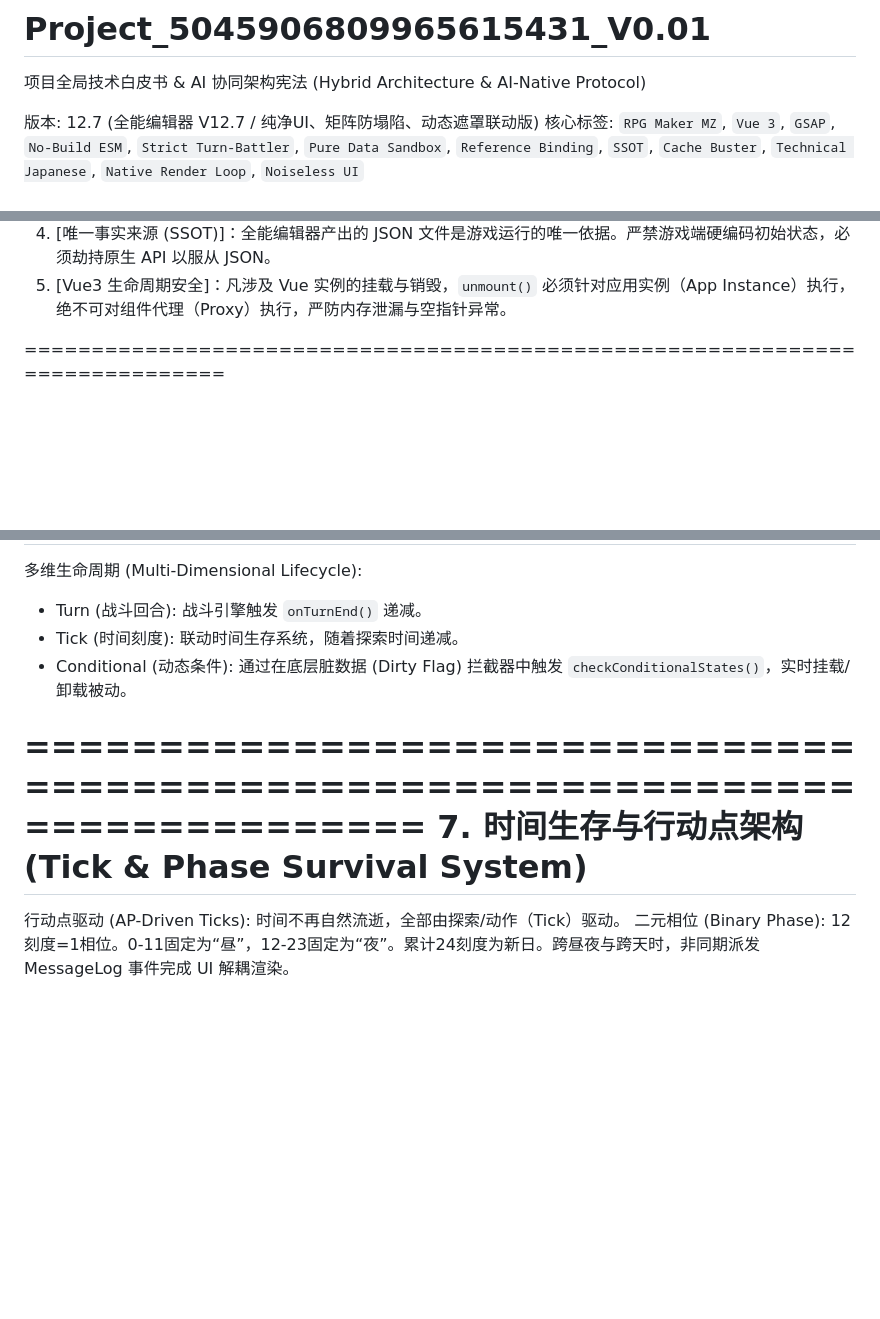
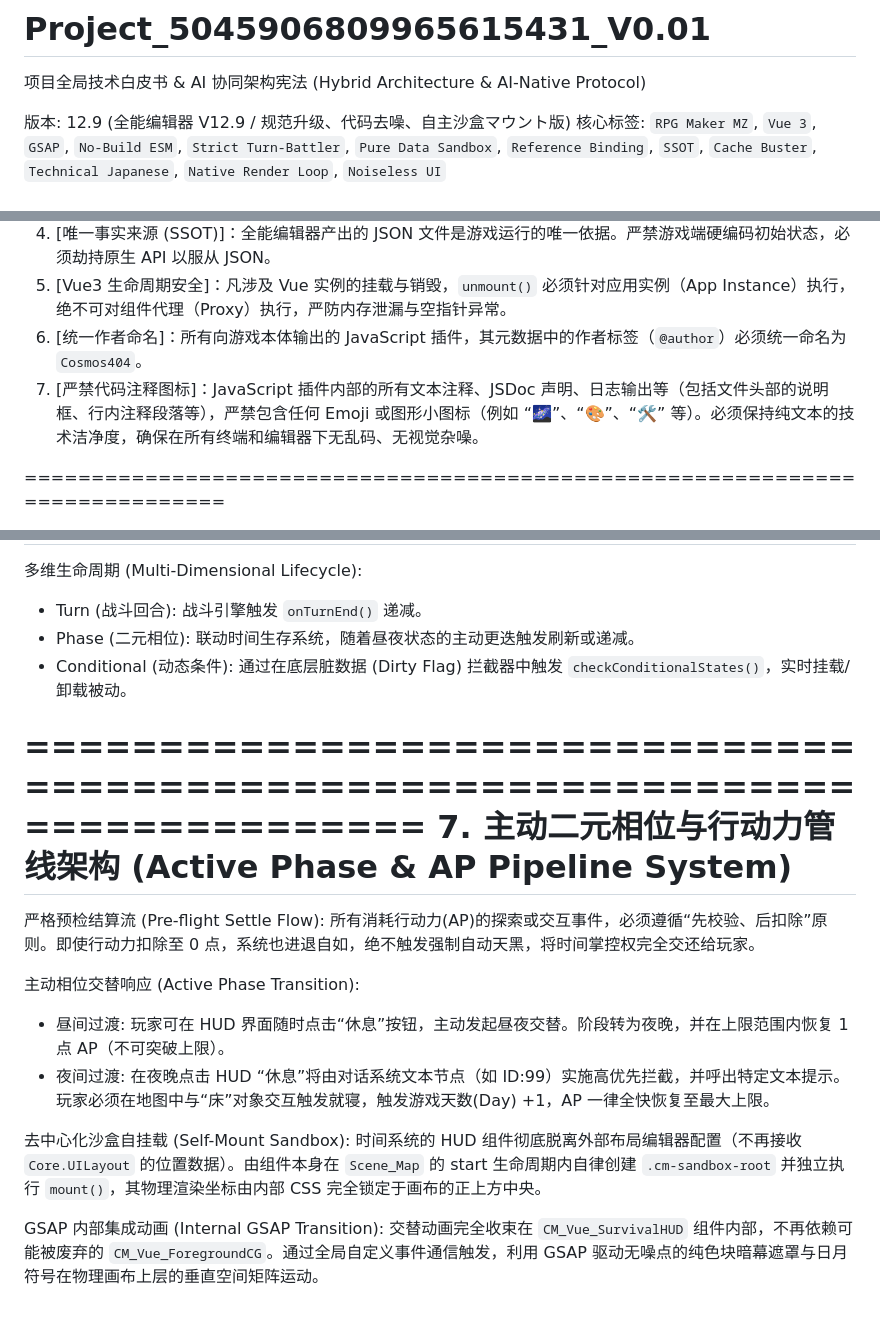
Before and after one commit to cosmosgame404/Project_504590680_V0.01, a Markdown page: README.md, 3 parts joined by grey strips. GitHub-like rendering; blank space fills up the shorter version.

```diff
--- a/README.md
+++ b/README.md
@@ -1,7 +1,7 @@
 # Project_5045906809965615431_V0.01
 项目全局技术白皮书 & AI 协同架构宪法 (Hybrid Architecture & AI-Native Protocol)
 
-版本: 12.7 (全能编辑器 V12.7 / 纯净UI、矩阵防塌陷、动态遮罩联动版)
+版本: 12.9 (全能编辑器 V12.9 / 规范升级、代码去噪、自主沙盒マウント版)
 核心标签: `RPG Maker MZ`, `Vue 3`, `GSAP`, `No-Build ESM`, `Strict Turn-Battler`, `Pure Data Sandbox`, `Reference Binding`, `SSOT`, `Cache Buster`, `Technical Japanese`, `Native Render Loop`, `Noiseless UI`
 
 =============================================================================
@@ -14,6 +14,8 @@
 3. [零外部依赖]：禁止任何形式的远程 CDN 或 API。所有库与字体必须本地化引用。
 4. [唯一事实来源 (SSOT)]：全能编辑器产出的 JSON 文件是游戏运行的唯一依据。严禁游戏端硬编码初始状态，必须劫持原生 API 以服从 JSON。
 5. [Vue3 生命周期安全]：凡涉及 Vue 实例的挂载与销毁，`unmount()` 必须针对应用实例（App Instance）执行，绝不可对组件代理（Proxy）执行，严防内存泄漏与空指针异常。
+6. [统一作者命名]：所有向游戏本体输出的 JavaScript 插件，其元数据中的作者标签（`@author`）必须统一命名为 `Cosmos404`。
+7. [严禁代码注释图标]：JavaScript 插件内部的所有文本注释、JSDoc 声明、日志输出等（包括文件头部的说明框、行内注释段落等），严禁包含任何 Emoji 或图形小图标（例如 “🌌”、“🎨”、“🛠️” 等）。必须保持纯文本的技术洁净度，确保在所有终端和编辑器下无乱码、无视觉杂噪。
 
 =============================================================================
 1. 架构范式：唯一事实来源与复合沙盒 (SSOT & Composite Sandbox)
@@ -66,11 +68,21 @@ GSAP 与 Transform 矩阵防塌陷原则 (Matrix Collapse Prevention):
 =============================================================================
 多维生命周期 (Multi-Dimensional Lifecycle):
 - Turn (战斗回合): 战斗引擎触发 `onTurnEnd()` 递减。
-- Tick (时间刻度): 联动时间生存系统，随着探索时间递减。
+- Phase (二元相位): 联动时间生存系统，随着昼夜状态的主动更迭触发刷新或递减。
 - Conditional (动态条件): 通过在底层脏数据 (Dirty Flag) 拦截器中触发 `checkConditionalStates()`，实时挂载/卸载被动。
 
 =============================================================================
-7. 时间生存与行动点架构 (Tick & Phase Survival System)
+7. 主动二元相位与行动力管线架构 (Active Phase & AP Pipeline System)
 =============================================================================
-行动点驱动 (AP-Driven Ticks): 时间不再自然流逝，全部由探索/动作（Tick）驱动。
-二元相位 (Binary Phase): 12刻度=1相位。0-11固定为“昼”，12-23固定为“夜”。累计24刻度为新日。跨昼夜与跨天时，非同期派发 MessageLog 事件完成 UI 解耦渲染。
+严格预检结算流 (Pre-flight Settle Flow):
+所有消耗行动力(AP)的探索或交互事件，必须遵循“先校验、后扣除”原则。即使行动力扣除至 0 点，系统也进退自如，绝不触发强制自动天黑，将时间掌控权完全交还给玩家。
+
+主动相位交替响应 (Active Phase Transition):
+- 昼间过渡: 玩家可在 HUD 界面随时点击“休息”按钮，主动发起昼夜交替。阶段转为夜晚，并在上限范围内恢复 1 点 AP（不可突破上限）。
+- 夜间过渡: 在夜晚点击 HUD “休息”将由对话系统文本节点（如 ID:99）实施高优先拦截，并呼出特定文本提示。玩家必须在地图中与“床”对象交互触发就寝，触发游戏天数(Day) +1，AP 一律全快恢复至最大上限。
+
+去中心化沙盒自挂载 (Self-Mount Sandbox):
+时间系统的 HUD 组件彻底脱离外部布局编辑器配置（不再接收 `Core.UILayout` 的位置数据）。由组件本身在 `Scene_Map` 的 start 生命周期内自律创建 `.cm-sandbox-root` 并独立执行 `mount()`，其物理渲染坐标由内部 CSS 完全锁定于画布的正上方中央。
+
+GSAP 内部集成动画 (Internal GSAP Transition):
+交替动画完全收束在 `CM_Vue_SurvivalHUD` 组件内部，不再依赖可能被废弃的 `CM_Vue_ForegroundCG`。通过全局自定义事件通信触发，利用 GSAP 驱动无噪点的纯色块暗幕遮罩与日月符号在物理画布上层的垂直空间矩阵运动。
```
Also changed, not shown: other parts of README.md (+1 -1 lines).
